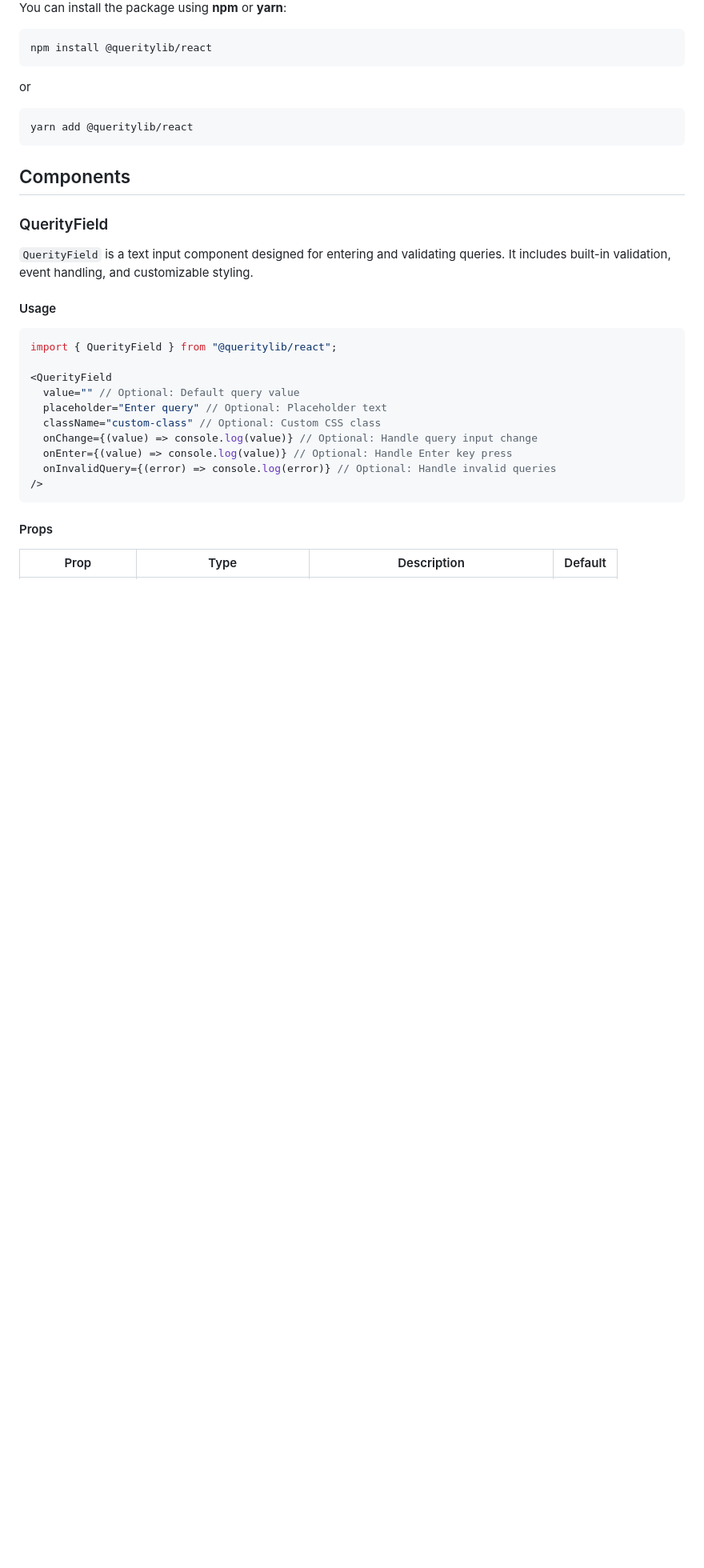
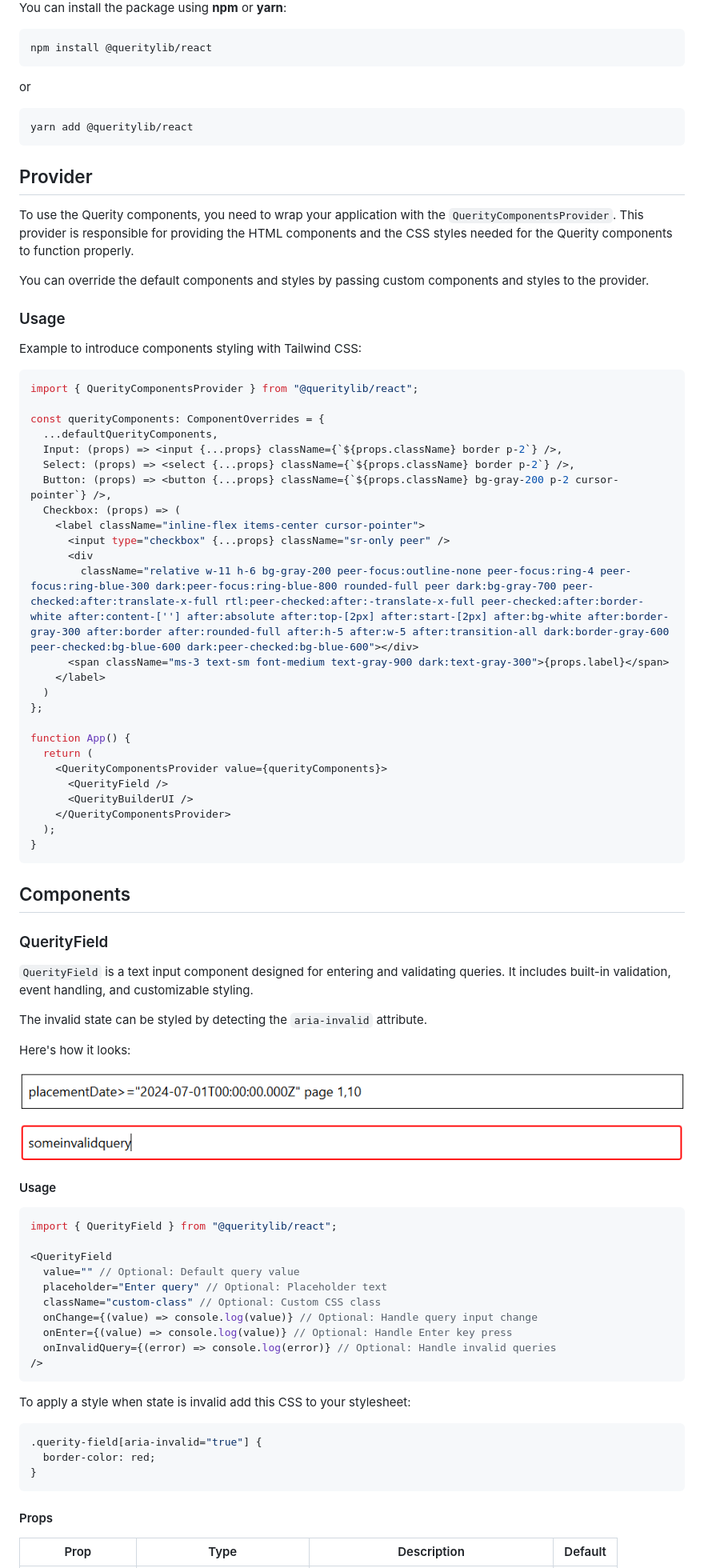
Before and after one commit to queritylib/querity-react, a Markdown page: README.md, the part around one of its changes. Shown at 80% size. Rendered like a GitHub page; pictures changed too: assets/querity-field-invalid.png (added), assets/querity-field-valid.png (added); blank space fills up the shorter version.

Commit message:
Introduced QuerityComponentsProvider to override default HTML components

````diff
--- a/README.md
+++ b/README.md
@@ -27,11 +27,57 @@ or
 yarn add @queritylib/react
 ```
 
+## Provider
+
+To use the Querity components, you need to wrap your application with the `QuerityComponentsProvider`. This provider is responsible for providing the HTML components and the CSS styles needed for the Querity components to function properly.
+
+You can override the default components and styles by passing custom components and styles to the provider.
+
+### Usage
+
+Example to introduce components styling with Tailwind CSS:
+
+```tsx
+import { QuerityComponentsProvider } from "@queritylib/react";
+
+const querityComponents: ComponentOverrides = {
+  ...defaultQuerityComponents,
+  Input: (props) => <input {...props} className={`${props.className} border p-2`} />,
+  Select: (props) => <select {...props} className={`${props.className} border p-2`} />,
+  Button: (props) => <button {...props} className={`${props.className} bg-gray-200 p-2 cursor-pointer`} />,
+  Checkbox: (props) => (
+    <label className="inline-flex items-center cursor-pointer">
+      <input type="checkbox" {...props} className="sr-only peer" />
+      <div
+        className="relative w-11 h-6 bg-gray-200 peer-focus:outline-none peer-focus:ring-4 peer-focus:ring-blue-300 dark:peer-focus:ring-blue-800 rounded-full peer dark:bg-gray-700 peer-checked:after:translate-x-full rtl:peer-checked:after:-translate-x-full peer-checked:after:border-white after:content-[''] after:absolute after:top-[2px] after:start-[2px] after:bg-white after:border-gray-300 after:border after:rounded-full after:h-5 after:w-5 after:transition-all dark:border-gray-600 peer-checked:bg-blue-600 dark:peer-checked:bg-blue-600"></div>
+      <span className="ms-3 text-sm font-medium text-gray-900 dark:text-gray-300">{props.label}</span>
+    </label>
+  )
+};
+
+function App() {
+  return (
+    <QuerityComponentsProvider value={querityComponents}>
+      <QuerityField />
+      <QuerityBuilderUI />
+    </QuerityComponentsProvider>
+  );
+}
+```
+
 ## Components
 
 ### QuerityField
 
 `QuerityField` is a text input component designed for entering and validating queries. It includes built-in validation, event handling, and customizable styling.
+
+The invalid state can be styled by detecting the `aria-invalid` attribute.
+
+Here's how it looks:
+
+![QuerityField with valid query](/assets/querity-field-valid.png)
+
+![QuerityField with invalid query](/assets/querity-field-invalid.png)
 
 #### Usage
 
@@ -46,6 +92,14 @@ import { QuerityField } from "@queritylib/react";
   onEnter={(value) => console.log(value)} // Optional: Handle Enter key press
   onInvalidQuery={(error) => console.log(error)} // Optional: Handle invalid queries
 />
+```
+
+To apply a style when state is invalid add this CSS to your stylesheet:
+
+```css
+.querity-field[aria-invalid="true"] {
+  border-color: red;
+}
 ```
 
 #### Props
````
Also changed, not shown: other parts of README.md (+4 -0 lines), assets/querity-builder-ui.png (added), 10 other files.
